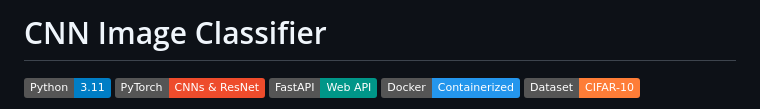
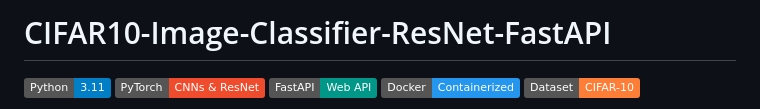
Before and after one commit to AhmedElshazlyAE/CNN-Image-Classifier, a Markdown page: README.md, the part around the change. GitHub-like rendering; badges without logos.

Commit message:
minor name update

```diff
--- a/README.md
+++ b/README.md
@@ -1,4 +1,4 @@
-# CNN Image Classifier
+# CIFAR10-Image-Classifier-ResNet-FastAPI
 
 ![Python](https://img.shields.io/badge/Python-3.11-blue)
 ![PyTorch](https://img.shields.io/badge/PyTorch-CNNs%20%26%20ResNet-ee4c2c)
```
